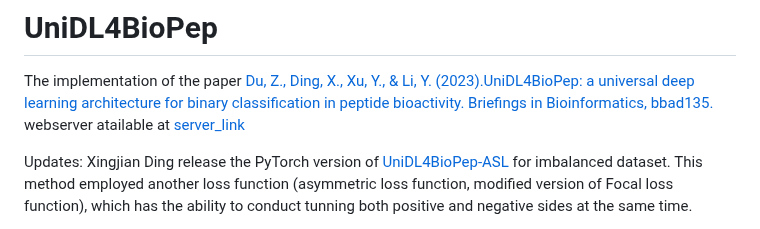
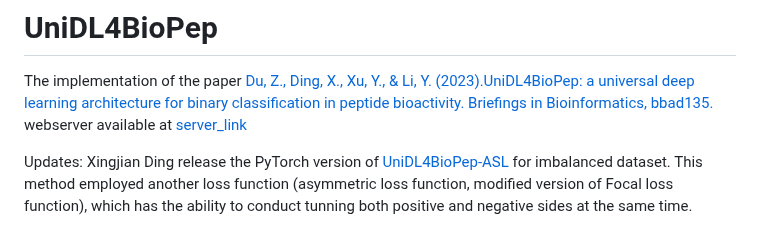
Before and after one commit to dzjxzyd/UniDL4BioPep, a Markdown page: README.md, the part around the change. GitHub-like rendering.

```diff
--- a/README.md
+++ b/README.md
@@ -1,6 +1,6 @@
 # UniDL4BioPep
 The implementation of the paper  [Du, Z., Ding, X., Xu, Y., & Li, Y. (2023).UniDL4BioPep: a universal deep learning architecture for binary classification in peptide bioactivity. Briefings in Bioinformatics, bbad135.](https://www.researchgate.net/publication/369832351_UniDL4BioPep_a_universal_deep_learning_architecture_for_binary_classification_in_peptide_bioactivity)
-webserver atailable at [server_link](https://nepc2pvmzy.us-east-1.awsapprunner.com/)
+webserver available at [server_link](https://nepc2pvmzy.us-east-1.awsapprunner.com/)
 
 Updates: Xingjian Ding release the PyTorch version of [UniDL4BioPep-ASL](https://github.com/David-Dingle/UniDL4BioPep_ASL_PyTorch) for imbalanced dataset. This method employed another loss function (asymmetric loss function, modified version of Focal loss function), which has the ability to conduct tunning both positive and negative sides at the same time.
 
```
